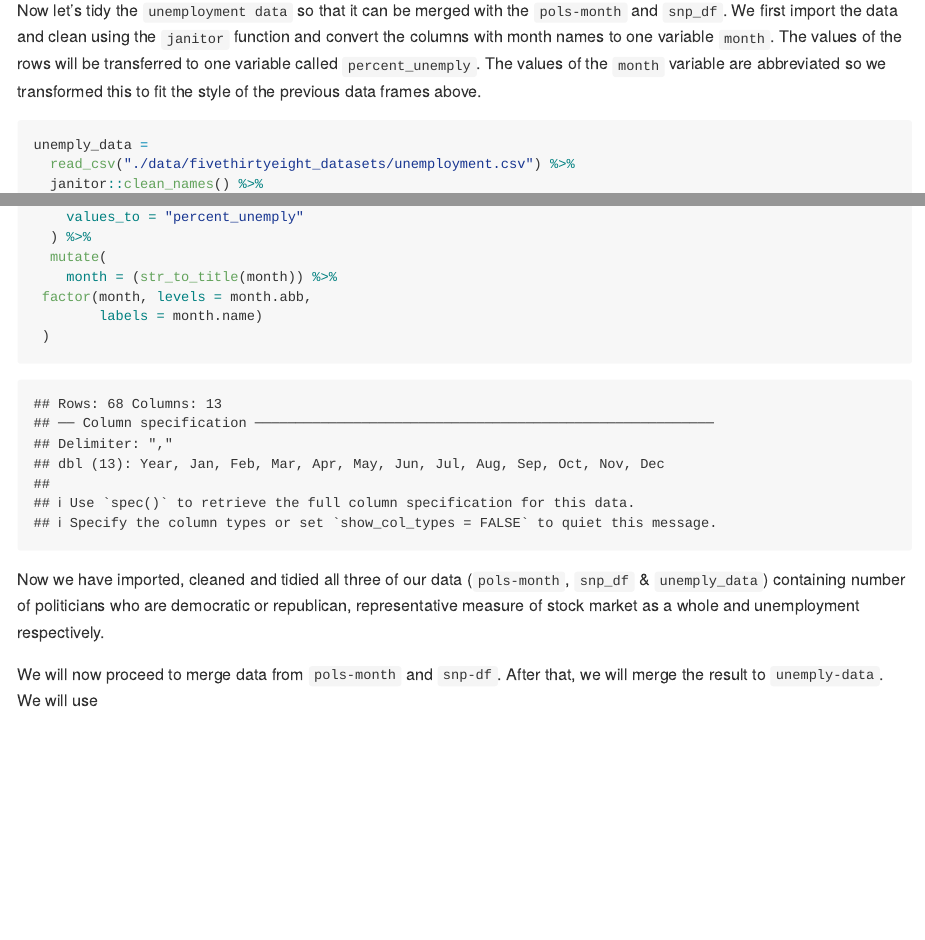
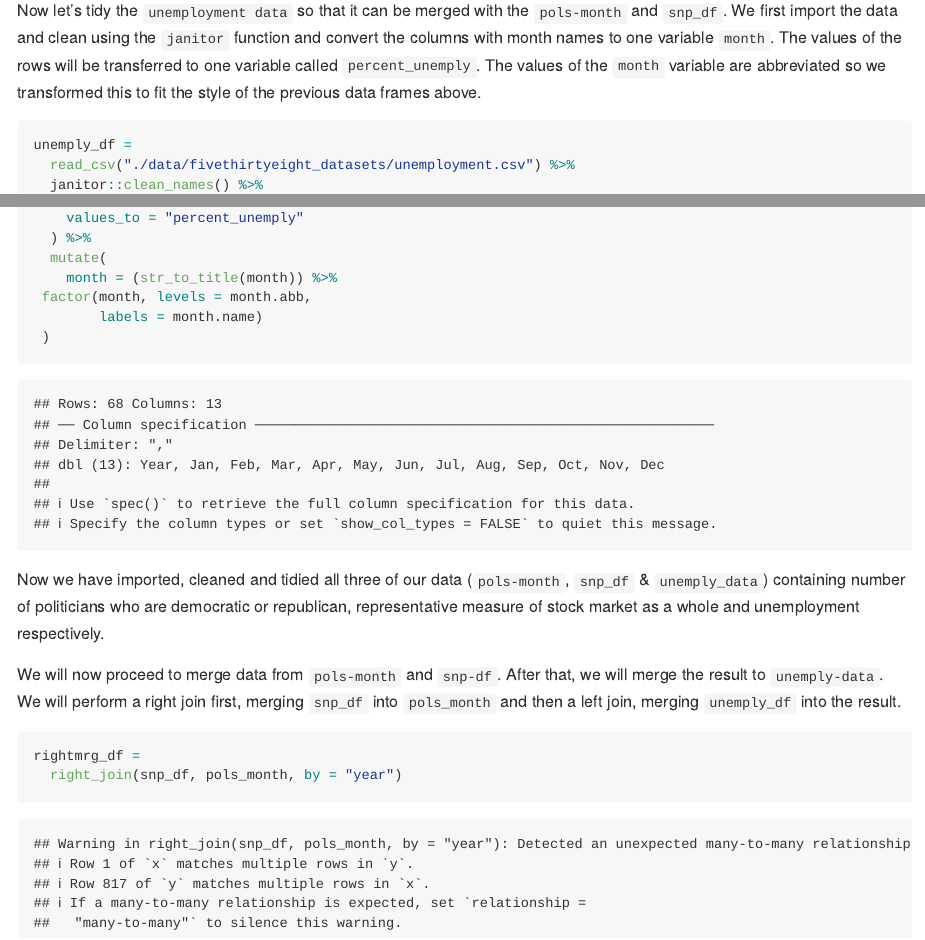
Before and after one commit to mcmvp9/p8105_hw2_mbc2178, an R Markdown document (p8105_hw2_mbc2178.Rmd): the page in a window 1100 px wide, from 6320 px down before the commit and from 6340 px down after it, so that both start at the same text, and a second part further down, joined at a grey line. Rendered offline with R 4.5, knitr and Pandoc, with nearby package versions; column names are cleaned by a stand-in for the janitor package.

````diff
--- a/p8105_hw2_mbc2178.Rmd
+++ b/p8105_hw2_mbc2178.Rmd
@@ -215,7 +215,7 @@
 previous data frames above.
 
 ```{r}
-unemply_data =
+unemply_df =
   read_csv("./data/fivethirtyeight_datasets/unemployment.csv") %>%
   janitor::clean_names() %>%
   pivot_longer(
@@ -237,4 +236,10 @@
 and unemployment respectively.
 
 We will now proceed to merge data from `pols-month` and `snp-df`. After that, we
-will merge the result to `unemply-data`. We will use
+will merge the result to `unemply-data`. We will perform a right join first, merging
+`snp_df` into `pols_month` and then a left join, merging `unemply_df` into the result.
+
+```{r}
+rightmrg_df =
+  right_join(snp_df, pols_month, by = "year")
+```
````
Also changed, not shown: p8105_hw2_mbc2178.Rmd (5 more changed lines).
